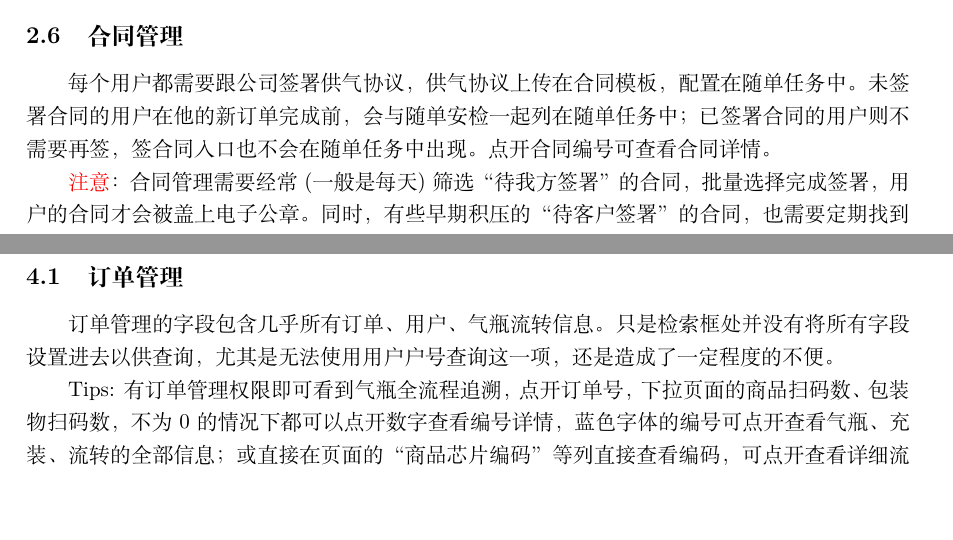
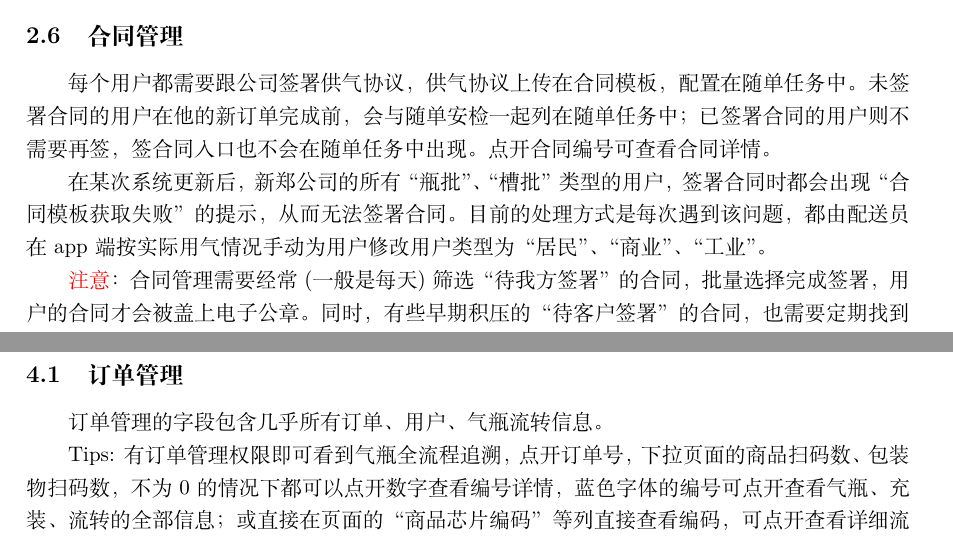
Before and after one commit to YingSi163/latex, a LaTeX document (dlh_tutorial.tex): two parts of pages 4 and 5 of 17, joined at a grey line, cut so that both start at the same text, the shorter picture padded with empty space. Compiled offline with XeLaTeX.

Commit message:
Modify some updates

```diff
--- a/dlh_tutorial.tex
+++ b/dlh_tutorial.tex
@@ -85,6 +85,8 @@
 
 每个用户都需要跟公司签署供气协议，供气协议上传在合同模板，配置在随单任务中。未签署合同的用户在他的新订单完成前，会与随单安检一起列在随单任务中；已签署合同的用户则不需要再签，签合同入口也不会在随单任务中出现。点开合同编号可查看合同详情。
 
+在某次系统更新后，新郑公司的所有“瓶批”、“槽批”类型的用户，签署合同时都会出现“合同模板获取失败”的提示，从而无法签署合同。目前的处理方式是每次遇到该问题，都由配送员在app端按实际用气情况手动为用户修改用户类型为“居民”、“商业”、“工业”。
+
 \textcolor{red}{注意}：
 合同管理需要经常(一般是每天)筛选“待我方签署”的合同，批量选择完成签署，用户的合同才会被盖上电子公章。同时，有些早期积压的“待客户签署”的合同，也需要定期找到并撤销，以免后续配送员为这个用户新签合同时导致“用户已发起过相同模板”的提示。
 
@@ -108,7 +110,7 @@
 \end{itemize}
 \subsection{订单管理}
 
-订单管理的字段包含几乎所有订单、用户、气瓶流转信息。只是检索框处并没有将所有字段设置进去以供查询，尤其是无法使用用户户号查询这一项，还是造成了一定程度的不便。
+订单管理的字段包含几乎所有订单、用户、气瓶流转信息。
 
 Tips: 有订单管理权限即可看到气瓶全流程追溯，点开订单号，下拉页面的商品扫码数、包装物扫码数，不为0的情况下都可以点开数字查看编号详情，蓝色字体的编号可点开查看气瓶、充装、流转的全部信息；或直接在页面的“商品芯片编码”等列直接查看编码，可点开查看详细流转信息。若需查询气瓶编号，可将相应筛选条件下的订单导出，在表格中筛选再回到订单中查看；或在相应筛选条件的页面内通过ctrl+F直接搜索。
 
```
Also changed, not shown: dlh_tutorial.pdf, dlh_tutorial.tex (6 more changed lines), 4 other files.
